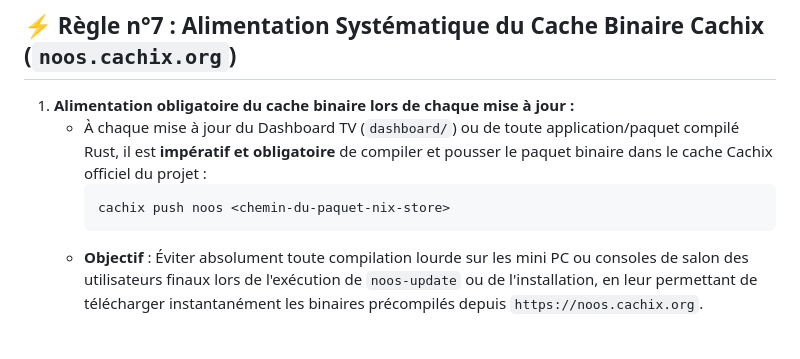
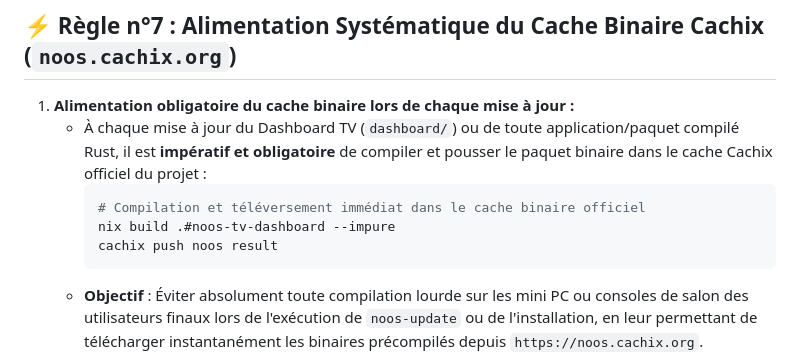
Before and after one commit to Chomiam/noos_htpc, a Markdown page: AGENT.md, the part around the change. Rendered like a GitHub page; blank space fills up the shorter version.

Commit message:
docs: précision de la règle de déploiement Cachix du dashboard dans AGENT.md

````diff
--- a/AGENT.md
+++ b/AGENT.md
@@ -90,7 +90,9 @@
 1. **Alimentation obligatoire du cache binaire lors de chaque mise à jour :**
    * À chaque mise à jour du Dashboard TV (`dashboard/`) ou de toute application/paquet compilé Rust, il est **impératif et obligatoire** de compiler et pousser le paquet binaire dans le cache Cachix officiel du projet :
      ```bash
-     cachix push noos <chemin-du-paquet-nix-store>
+     # Compilation et téléversement immédiat dans le cache binaire officiel
+     nix build .#noos-tv-dashboard --impure
+     cachix push noos result
      ```
    * **Objectif** : Éviter absolument toute compilation lourde sur les mini PC ou consoles de salon des utilisateurs finaux lors de l'exécution de `noos-update` ou de l'installation, en leur permettant de télécharger instantanément les binaires précompilés depuis `https://noos.cachix.org`.
 2. **Confidentialité stricte du Token Cachix :**
````
